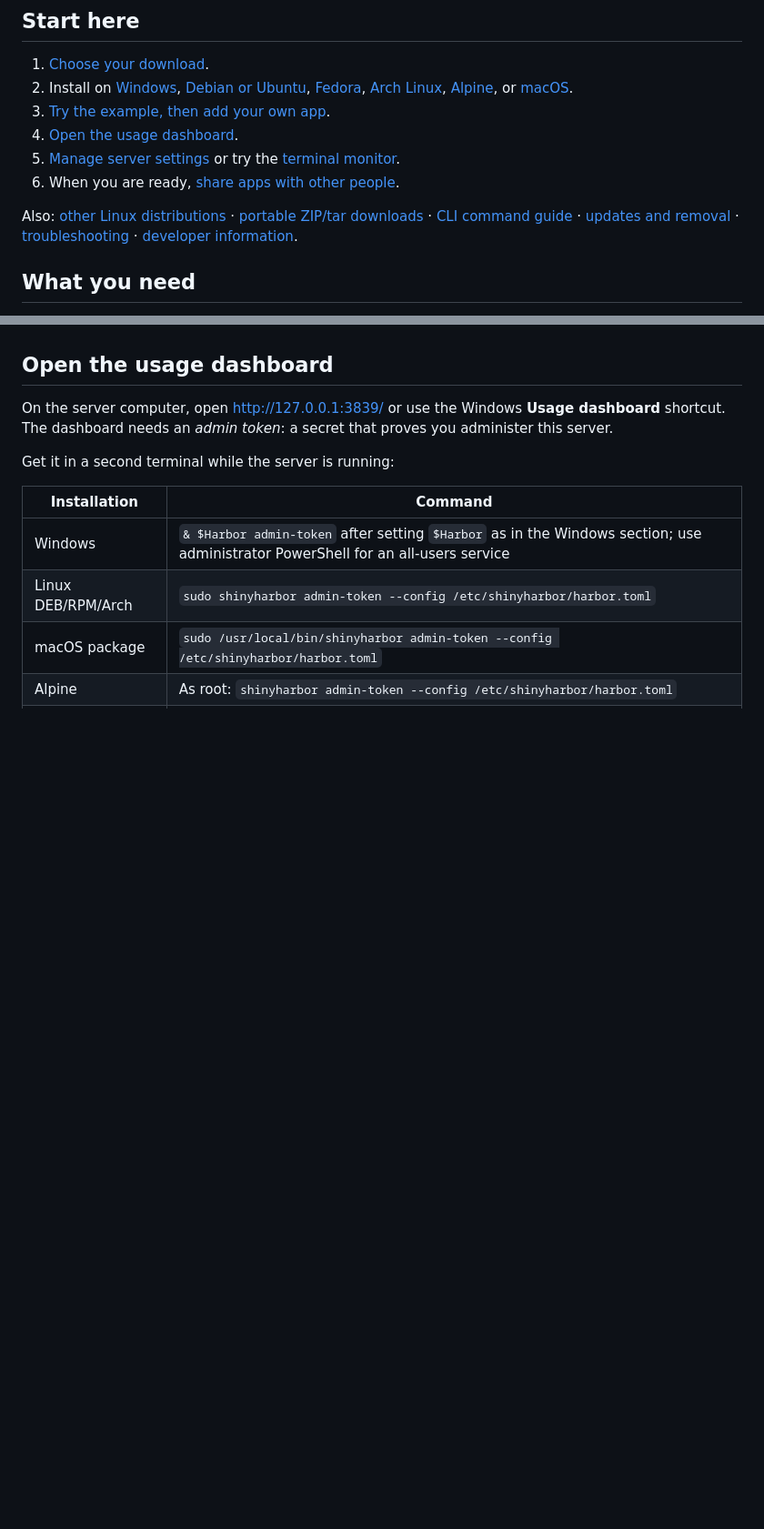
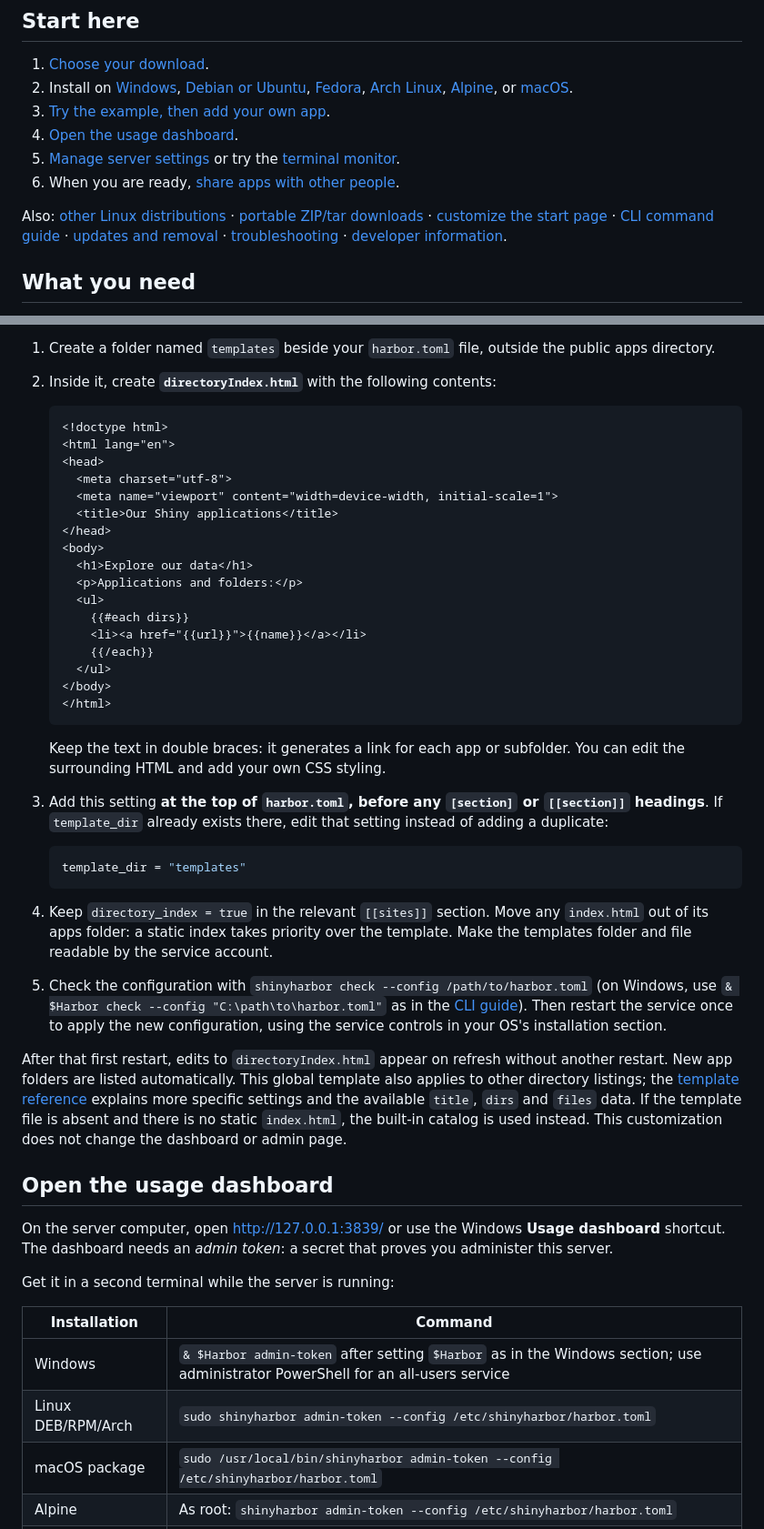
Before and after one commit to alekrutkowski/ShinyHarbor, a Markdown page: README.md, 2 parts joined by grey strips. Shown at 91% size. Drawn GitHub-style; blank space fills up the shorter version.

Commit message:
Explain start-page files and customization for nontechnical users

````diff
--- a/README.md
+++ b/README.md
@@ -25,6 +25,7 @@ builds are pending. See [what has actually been tested](VALIDATION.md).
 
 Also: [other Linux distributions](#other-linux-distributions) ·
 [portable ZIP/tar downloads](#portable-downloads) ·
+[customize the start page](#customize-the-start-page) ·
 [CLI command guide](#cli-command-guide) · [updates and removal](#updates-backups-and-removal) ·
 [troubleshooting](#troubleshooting) · [developer information](#for-developers).
 
@@ -508,3 +590,51 @@ Restarting the whole server also applies edits, but interrupts active sessions.
+1. Create a folder named `templates` beside your `harbor.toml` file, outside the
+   public apps directory.
+2. Inside it, create **`directoryIndex.html`** with the following contents:
+
+   ```html
+   <!doctype html>
+   <html lang="en">
+   <head>
+     <meta charset="utf-8">
+     <meta name="viewport" content="width=device-width, initial-scale=1">
+     <title>Our Shiny applications</title>
+   </head>
+   <body>
+     <h1>Explore our data</h1>
+     <p>Applications and folders:</p>
+     <ul>
+       {{#each dirs}}
+       <li><a href="{{url}}">{{name}}</a></li>
+       {{/each}}
+     </ul>
+   </body>
+   </html>
+   ```
+
+   Keep the text in double braces: it generates a link for each app or subfolder.
+   You can edit the surrounding HTML and add your own CSS styling.
+3. Add this setting **at the top of `harbor.toml`, before any `[section]` or
+   `[[section]]` headings**. If `template_dir` already exists there, edit that
+   setting instead of adding a duplicate:
+
+   ```toml
+   template_dir = "templates"
+   ```
+
+4. Keep `directory_index = true` in the relevant `[[sites]]` section. Move any
+   `index.html` out of its apps folder: a static index takes priority over the
+   template. Make the templates folder and file readable by the service account.
+5. Check the configuration with `shinyharbor check --config /path/to/harbor.toml`
+   (on Windows, use `& $Harbor check --config "C:\path\to\harbor.toml"` as in the
+   [CLI guide](#cli-command-guide)). Then restart the service once to apply the
+   new configuration, using the service controls in your OS's installation section.
+
+After that first restart, edits to `directoryIndex.html` appear on refresh without
+another restart. New app folders are listed automatically. This global template
+also applies to other directory listings; the [template reference](docs/CONFIGURATION.md#page-templates)
+explains more specific settings and the available `title`, `dirs` and `files` data.
+If the template file is absent and there is no static `index.html`, the built-in
+catalog is used instead. This customization does not change the dashboard or admin page.
 
 ## Open the usage dashboard
 
````
Also changed, not shown: other parts of README.md (+81 -0 lines).
